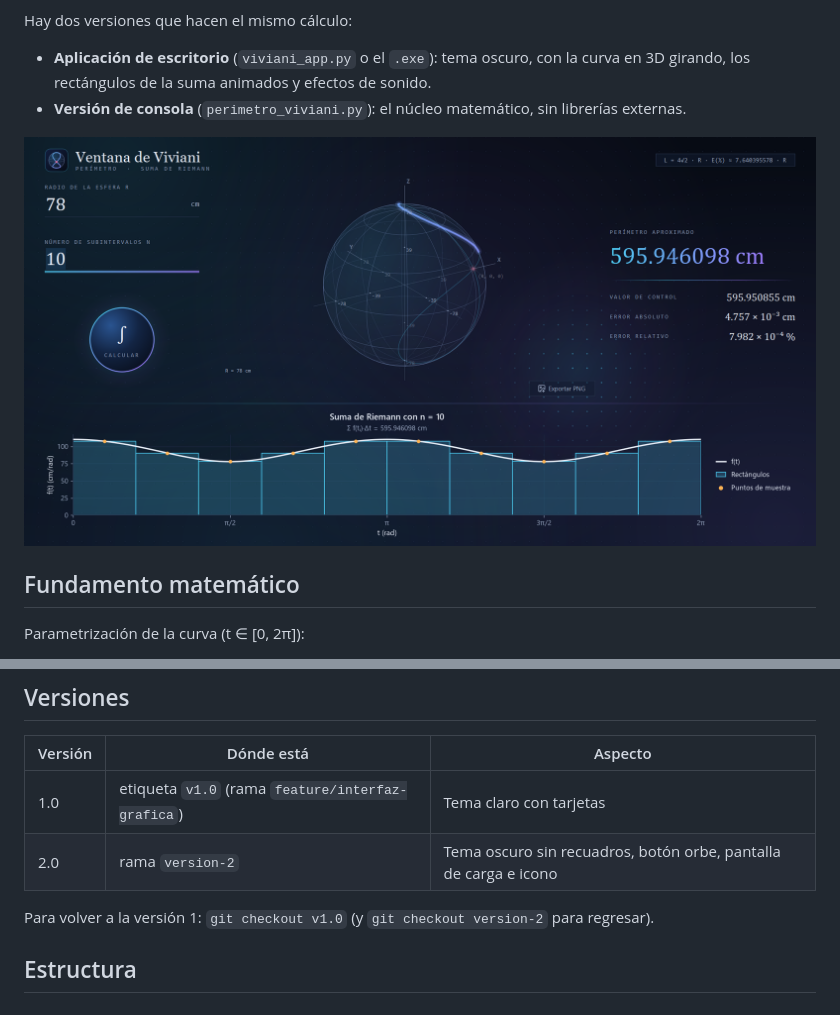
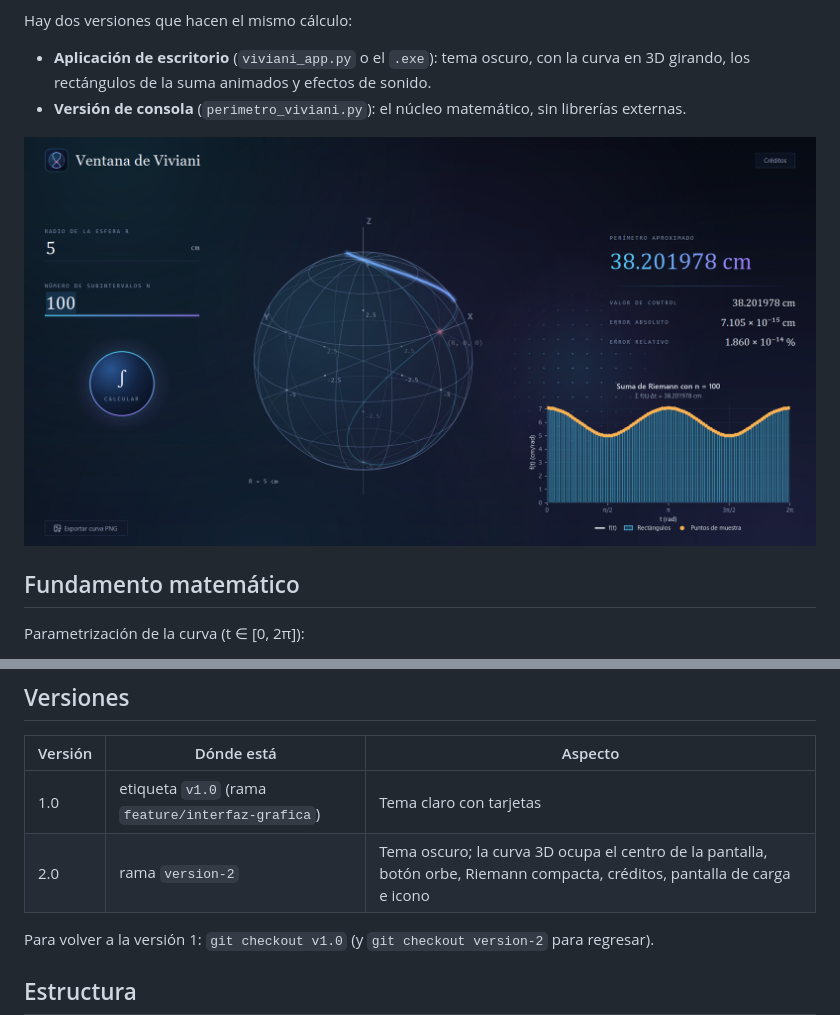
Before and after one commit to mateox08/Proyecto-CV, a Markdown page: README.md, 2 parts joined by grey strips. GitHub-like rendering; pictures changed too: docs/capturas/interfaz.png.

```diff
--- a/README.md
+++ b/README.md
@@ -123,7 +123,7 @@ carpeta temporal cada vez que se abre.
 | Versión | Dónde está | Aspecto |
 |---|---|---|
 | 1.0 | etiqueta `v1.0` (rama `feature/interfaz-grafica`) | Tema claro con tarjetas |
-| 2.0 | rama `version-2` | Tema oscuro sin recuadros, botón orbe, pantalla de carga e icono |
+| 2.0 | rama `version-2` | Tema oscuro; la curva 3D ocupa el centro de la pantalla, botón orbe, Riemann compacta, créditos, pantalla de carga e icono |
 
 Para volver a la versión 1: `git checkout v1.0` (y `git checkout version-2`
 para regresar).
```
Also changed, not shown: docs/EXPLICACION.md (+1 -0 lines), 5 other files.
